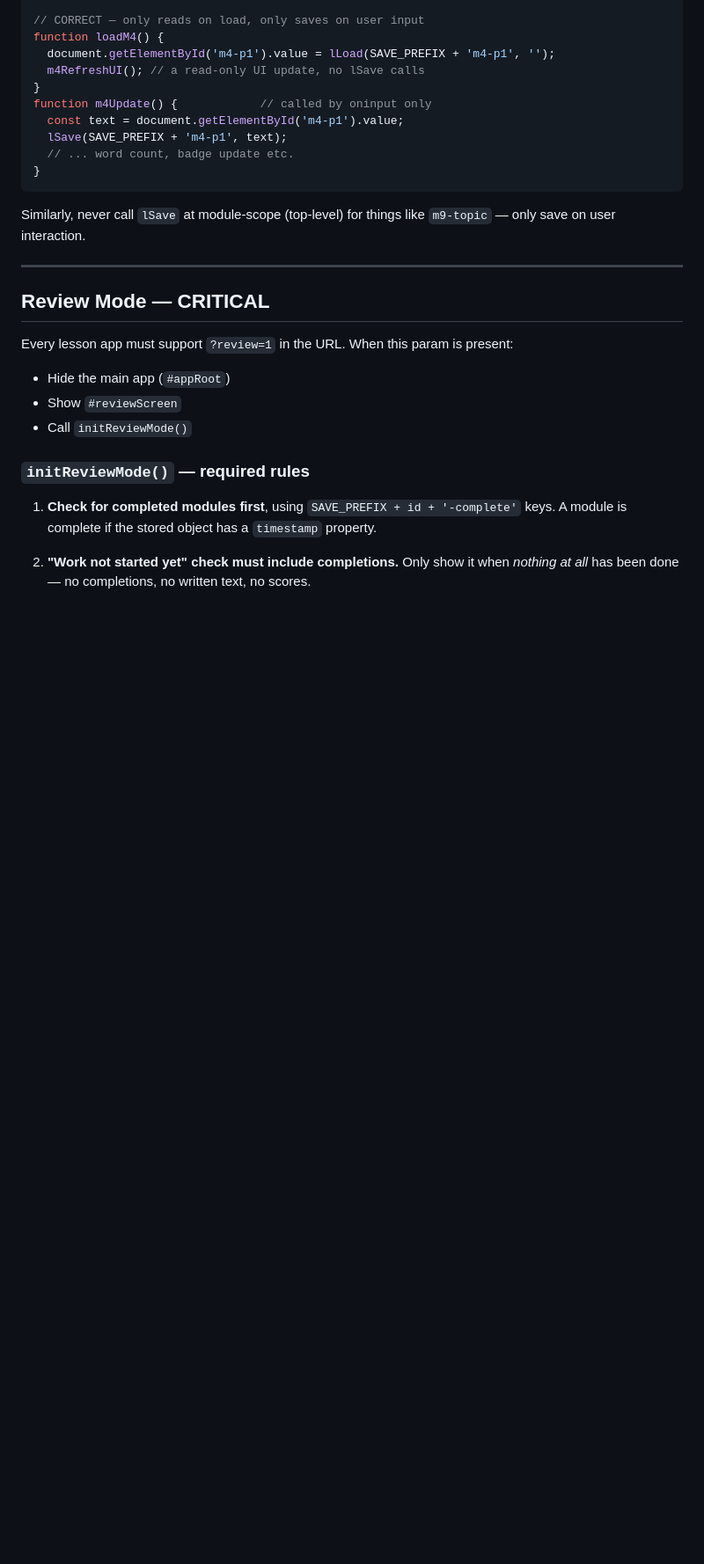
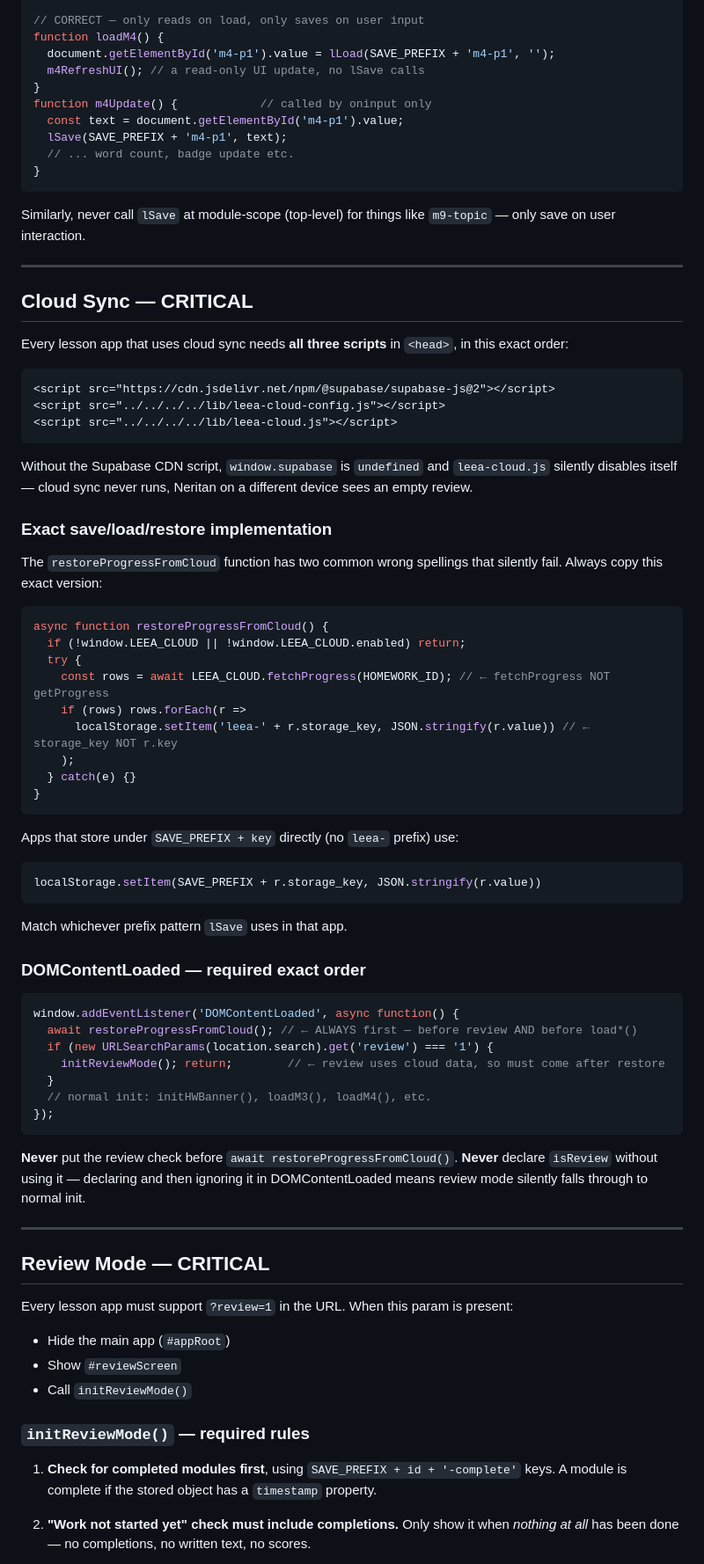
Before and after one commit to leaneritan/Leo-English-League, a Markdown page: CLAUDE.md, the part around one of its changes. Shown at 88% size. GitHub-like rendering; blank space fills up the shorter version.

Commit message:
docs: add cloud sync rules and tighten review checklist in CLAUDE.md
Documents the three failure modes that caused empty review cards:
- Missing Supabase CDN script (window.supabase undefined → cloud disabled)
- Wrong method name: getProgress → fetchProgress
- Wrong property: r.key → r.storage_key

Also adds DOMContentLoaded ordering rule (cloud restore must be first,
before both review check and load* calls) and expands the generation
checklist into sections with specific cloud + review items.

https://claude.ai/code/session_01Twcobr5csoZ8vVVg7ndpbY

````diff
--- a/CLAUDE.md
+++ b/CLAUDE.md
@@ -122,6 +122,61 @@ Similarly, never call `lSave` at module-scope (top-level) for things like
 
 ---
 
+## Cloud Sync — CRITICAL
+
+Every lesson app that uses cloud sync needs **all three scripts** in `<head>`, in this exact order:
+
+```html
+<script src="https://cdn.jsdelivr.net/npm/@supabase/supabase-js@2"></script>
+<script src="../../../../lib/leea-cloud-config.js"></script>
+<script src="../../../../lib/leea-cloud.js"></script>
+```
+
+Without the Supabase CDN script, `window.supabase` is `undefined` and `leea-cloud.js`
+silently disables itself — cloud sync never runs, Neritan on a different device sees
+an empty review.
+
+### Exact save/load/restore implementation
+
+The `restoreProgressFromCloud` function has two common wrong spellings that silently
+fail. Always copy this exact version:
+
+```js
+async function restoreProgressFromCloud() {
+  if (!window.LEEA_CLOUD || !window.LEEA_CLOUD.enabled) return;
+  try {
+    const rows = await LEEA_CLOUD.fetchProgress(HOMEWORK_ID); // ← fetchProgress NOT getProgress
+    if (rows) rows.forEach(r =>
+      localStorage.setItem('leea-' + r.storage_key, JSON.stringify(r.value)) // ← storage_key NOT r.key
+    );
+  } catch(e) {}
+}
+```
+
+Apps that store under `SAVE_PREFIX + key` directly (no `leea-` prefix) use:
+```js
+localStorage.setItem(SAVE_PREFIX + r.storage_key, JSON.stringify(r.value))
+```
+Match whichever prefix pattern `lSave` uses in that app.
+
+### DOMContentLoaded — required exact order
+
+```js
+window.addEventListener('DOMContentLoaded', async function() {
+  await restoreProgressFromCloud(); // ← ALWAYS first — before review AND before load*()
+  if (new URLSearchParams(location.search).get('review') === '1') {
+    initReviewMode(); return;        // ← review uses cloud data, so must come after restore
+  }
+  // normal init: initHWBanner(), loadM3(), loadM4(), etc.
+});
+```
+
+**Never** put the review check before `await restoreProgressFromCloud()`.
+**Never** declare `isReview` without using it — declaring and then ignoring it in
+DOMContentLoaded means review mode silently falls through to normal init.
+
+---
+
 ## Review Mode — CRITICAL
 
 Every lesson app must support `?review=1` in the URL. When this param is present:
````
Also changed, not shown: other parts of CLAUDE.md (+13 -2 lines).
